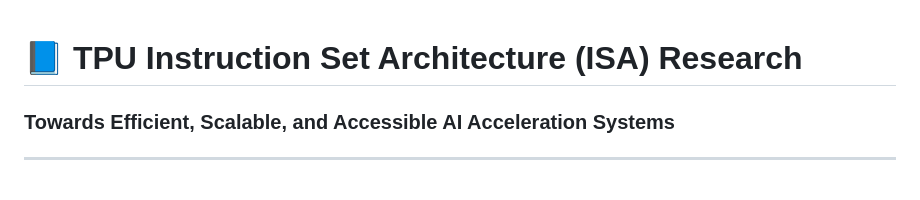
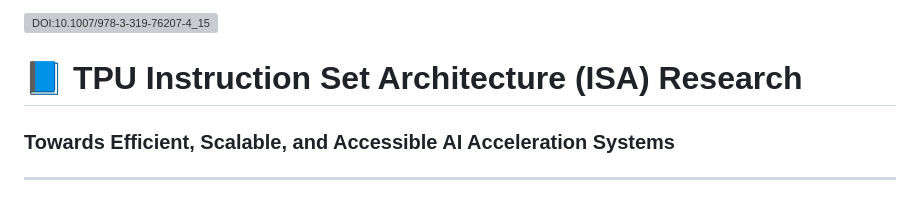
Before and after one commit to priyamghosh2009/tensor-processing-unit-research-webpage, a Markdown page: README.md, the part around the change. GitHub-like rendering; grey boxes are pictures that could not be loaded.

```diff
--- a/README.md
+++ b/README.md
@@ -1,3 +1,4 @@
+[![DOI:10.1007/978-3-319-76207-4_15](https://zenodo.org/badge/DOI/0.5281/zenodo.20990505)](https://doi.org/10.1007/978-3-319-76207-4_15)
 # 📘 TPU Instruction Set Architecture (ISA) Research
 ### Towards Efficient, Scalable, and Accessible AI Acceleration Systems
 
```
